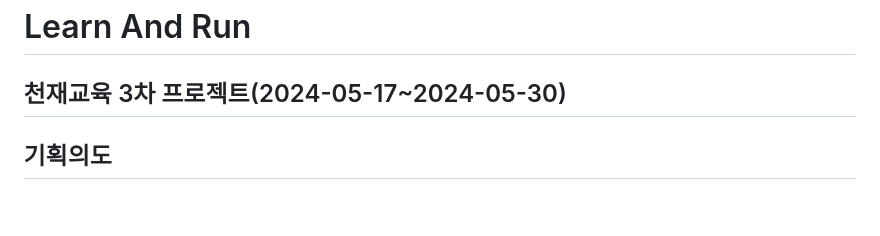
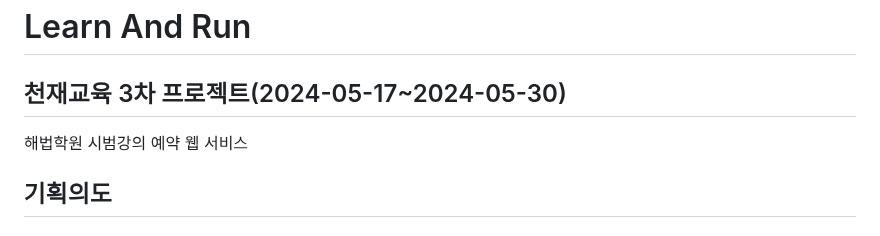
Before and after one commit to skd9712/LearnAndRun, a Markdown page: README.md, the part around the change. Drawn GitHub-style; blank space fills up the shorter version.

```diff
--- a/README.md
+++ b/README.md
@@ -1,6 +1,7 @@
 # Learn And Run
 
 ## 천재교육 3차 프로젝트(2024-05-17~2024-05-30)
+해법학원 시범강의 예약 웹 서비스
 
 ## 기획의도
 ### 차별화된 UI/UX 디자인 구현
```
